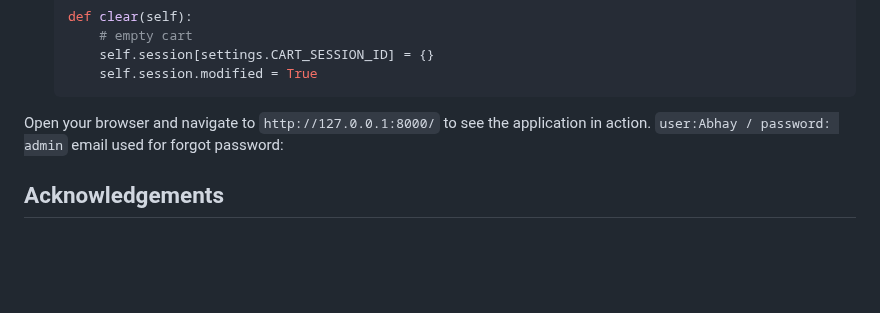
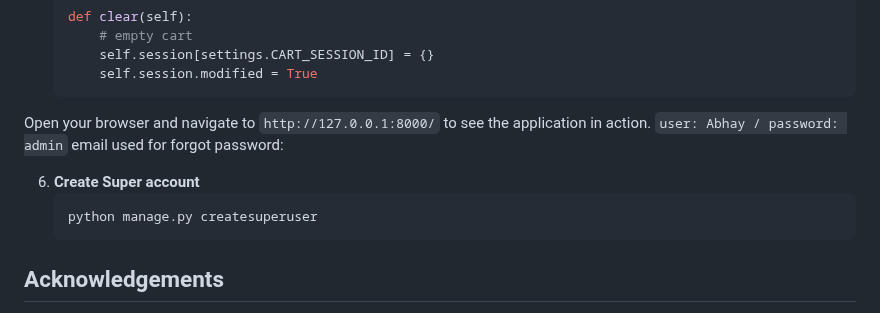
Before and after one commit to Abhaya-Shrestha/Nepalemart, a Markdown page: README.md, the part around the change. Rendered like a GitHub page; blank space fills up the shorter version.

````diff
--- a/README.md
+++ b/README.md
@@ -125,9 +125,13 @@
         self.session[settings.CART_SESSION_ID] = {}
         self.session.modified = True
     ```
-Open your browser and navigate to `http://127.0.0.1:8000/` to see the application in action. `user:Abhay / password: admin`
+Open your browser and navigate to `http://127.0.0.1:8000/` to see the application in action. `user: Abhay / password: admin`
 email used for forgot password:
 
+6. **Create Super account**
+    ```bash
+    python manage.py createsuperuser
+    ```
 ## Acknowledgements
 
 Special thanks to the open-source community and the libraries used in this project and my friends to help me build this project.
````
